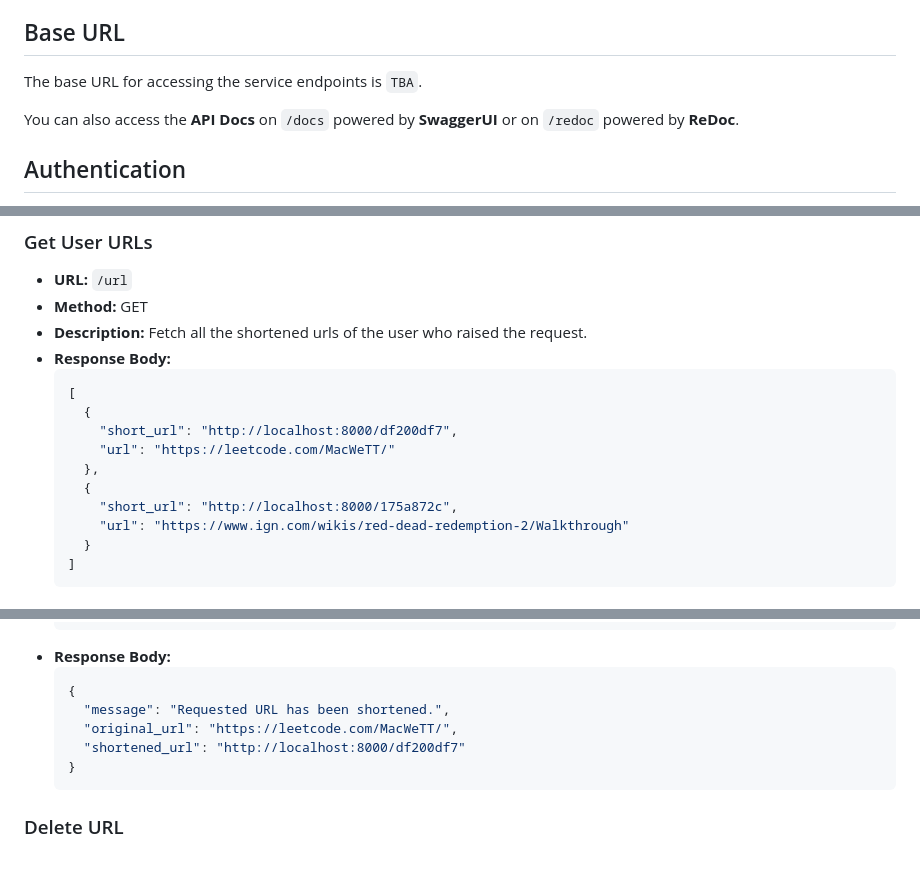
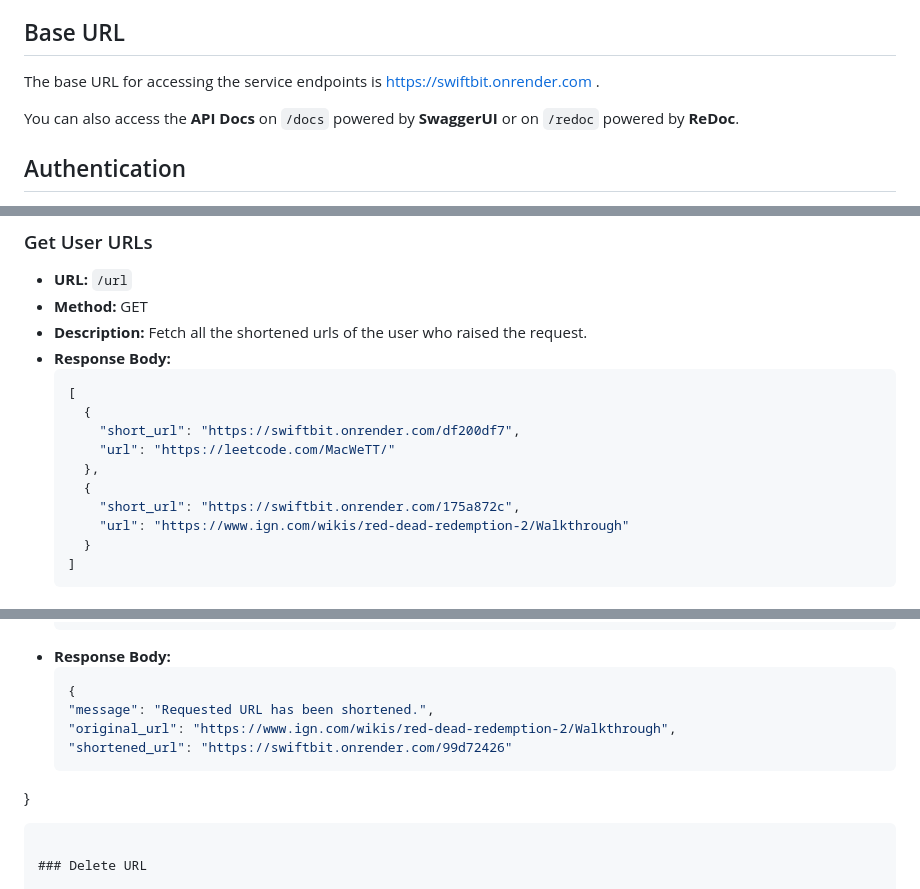
Before and after one commit to MacWeTT/SwiftBit, a Markdown page: README.md, 3 parts joined by grey strips. Rendered like a GitHub page; blank space fills up the shorter version.

````diff
--- a/README.md
+++ b/README.md
@@ -12,7 +12,7 @@ A random short **UUID** is generated for a request object. When the shortened UR
 
 ## Base URL
 
-The base URL for accessing the service endpoints is `TBA`. <br>
+The base URL for accessing the service endpoints is https://swiftbit.onrender.com .<br>
 
 You can also access the **API Docs** on `/docs` powered by **SwaggerUI** or on `/redoc` powered by **ReDoc**.
 
@@ -52,11 +52,11 @@ Authentication is required for creating and managing urls to ensure the security
   ```json
   [
     {
-      "short_url": "http://localhost:8000/df200df7",
+      "short_url": "https://swiftbit.onrender.com/df200df7",
       "url": "https://leetcode.com/MacWeTT/"
     },
     {
-      "short_url": "http://localhost:8000/175a872c",
+      "short_url": "https://swiftbit.onrender.com/175a872c",
       "url": "https://www.ign.com/wikis/red-dead-redemption-2/Walkthrough"
     }
   ]
@@ -76,10 +76,10 @@ Authentication is required for creating and managing urls to ensure the security
 - **Response Body:**
   ```json
   {
-    "message": "Requested URL has been shortened.",
-    "original_url": "https://leetcode.com/MacWeTT/",
-    "shortened_url": "http://localhost:8000/df200df7"
-  }
+  "message": "Requested URL has been shortened.",
+  "original_url": "https://www.ign.com/wikis/red-dead-redemption-2/Walkthrough",
+  "shortened_url": "https://swiftbit.onrender.com/99d72426"
+}
   ```
 
 ### Delete URL
````
